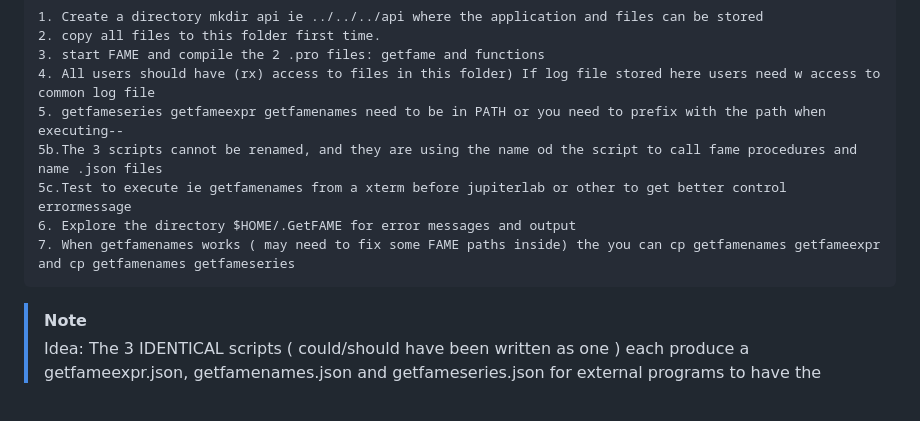
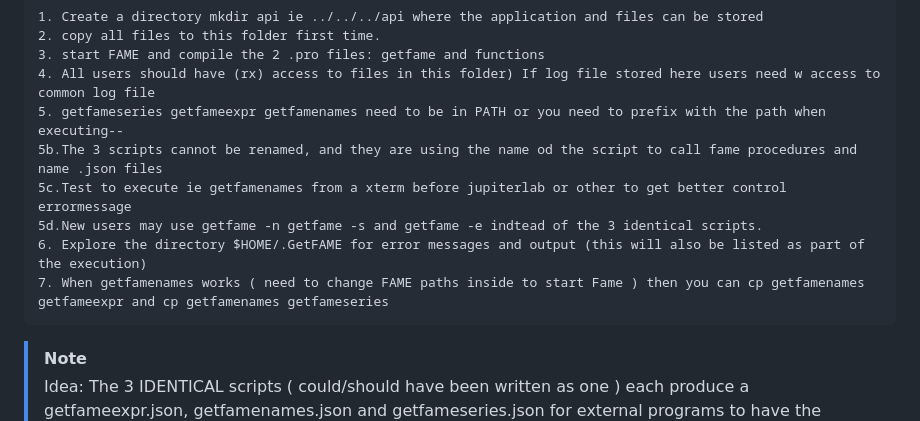
Before and after one commit to eriksoeb/getfame, a Markdown page: README.md, the part around the change. Rendered like a GitHub page; blank space fills up the shorter version.

````diff
--- a/README.md
+++ b/README.md
@@ -14,8 +14,9 @@ Using fameexpressions you can evaluate series-expressions, converting, summing a
 5. getfameseries getfameexpr getfamenames need to be in PATH or you need to prefix with the path when executing--
 5b.The 3 scripts cannot be renamed, and they are using the name od the script to call fame procedures and name .json files
 5c.Test to execute ie getfamenames from a xterm before jupiterlab or other to get better control errormessage
-6. Explore the directory $HOME/.GetFAME for error messages and output
-7. When getfamenames works ( may need to fix some FAME paths inside) the you can cp getfamenames getfameexpr and cp getfamenames getfameseries
+5d.New users may use getfame -n getfame -s and getfame -e indtead of the 3 identical scripts.
+6. Explore the directory $HOME/.GetFAME for error messages and output (this will also be listed as part of the execution)
+7. When getfamenames works ( need to change FAME paths inside to start Fame ) then you can cp getfamenames getfameexpr and cp getfamenames getfameseries
 ```
 
 >[!NOTE]
````
